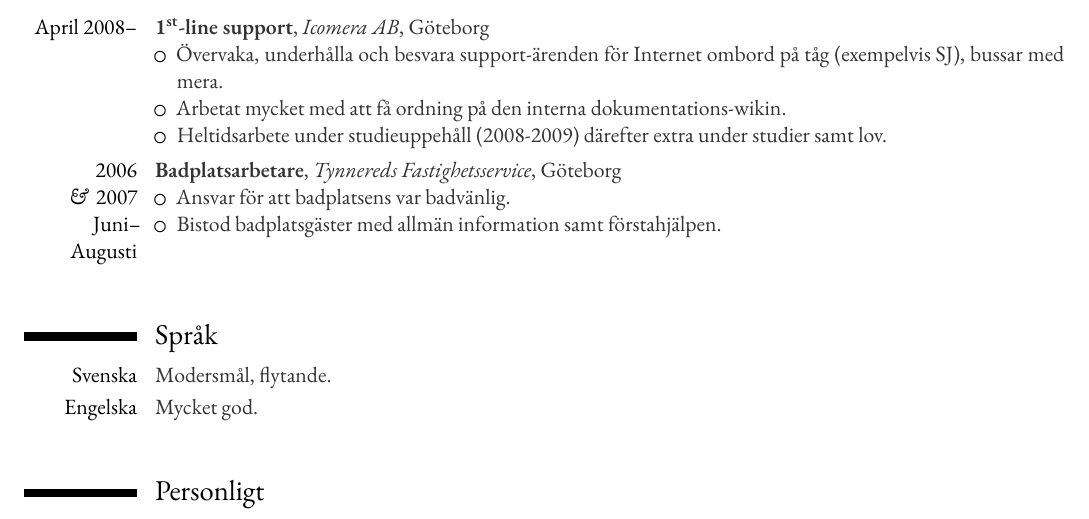
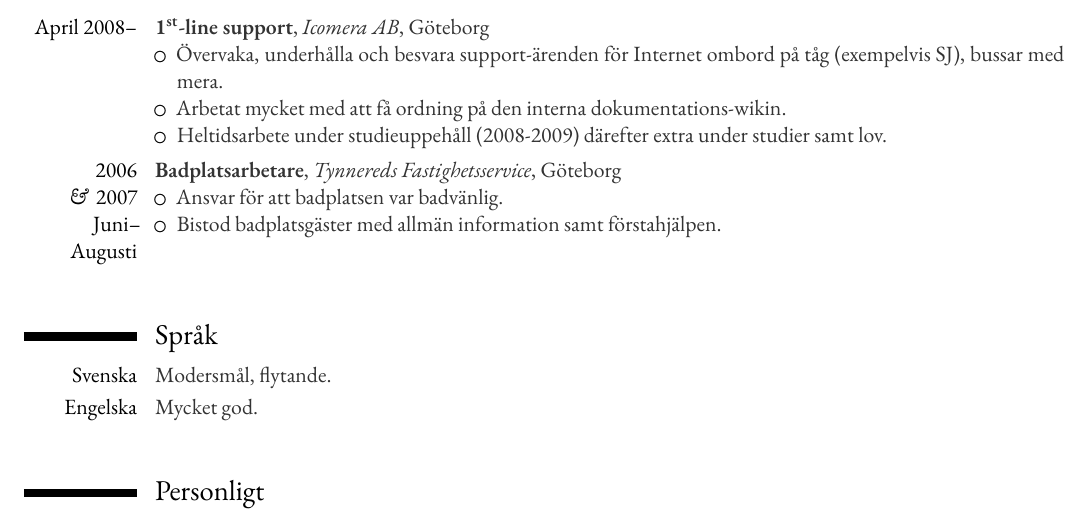
Before and after one commit to rastersize/CV, a LaTeX CV (cedercrantz-cv-se.tex): part of page 2 of 2, cut so that both start at the same text. Compiled offline with XeLaTeX; a missing font is replaced by an installed copy or a similar font.

Commit message:
Remove an extra "s".
Signed-off-by: Aron Cedercrantz <aron@cedercrantz.se>

```diff
--- a/cedercrantz-cv-se.tex
+++ b/cedercrantz-cv-se.tex
@@ -98,7 +98,7 @@
 	}
 	\cventry{2006 \\ \amper~2007 Juni–Augusti}{Badplatsarbetare}{Tynnereds Fastighetsservice}{\mycity}{}{\normalsize
 		\begin{itemize}
-			\item Ansvar för att badplatsens var badvänlig.
+			\item Ansvar för att badplatsen var badvänlig.
 			\item Bistod badplatsgäster med allmän information samt förstahjälpen.
 		\end{itemize}
 	}
```
